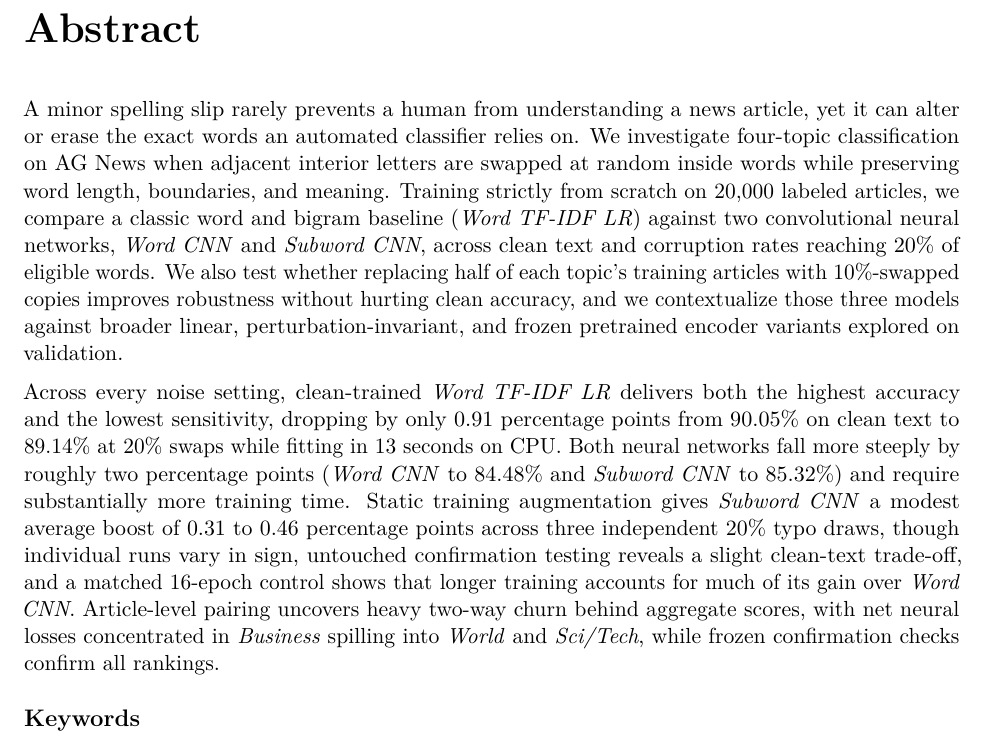
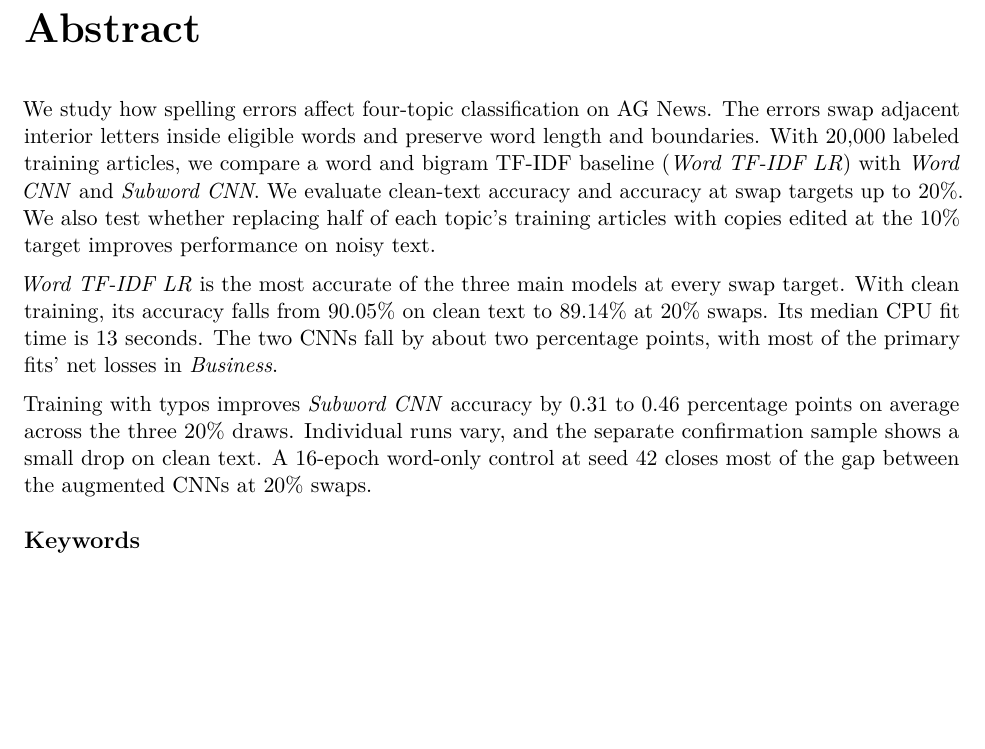
Before and after one commit to mikaelauia/Masha-basha, a LaTeX thesis (main.tex, which reads frontmatter/abstract.tex): part of page 2 of 28, cut so that both start at the same text, the shorter picture padded with empty space. Compiled offline with pdfLaTeX.

Commit message:
Update the revised IKT466 abstract

```diff
--- a/frontmatter/abstract.tex
+++ b/frontmatter/abstract.tex
@@ -1,8 +1,10 @@
 \chapter*{Abstract}
 \addcontentsline{toc}{chapter}{Abstract}
-A minor spelling slip rarely prevents a human from understanding a news article, yet it can alter or erase the exact words an automated classifier relies on. We investigate four-topic classification on AG News when adjacent interior letters are swapped at random inside words while preserving word length, boundaries, and meaning. Training strictly from scratch on 20,000 labeled articles, we compare a classic word and bigram baseline (\textit{Word TF-IDF LR}) against two convolutional neural networks, \textit{Word CNN} and \textit{Subword CNN}, across clean text and corruption rates reaching 20\% of eligible words. We also test whether replacing half of each topic's training articles with 10\%-swapped copies improves robustness without hurting clean accuracy, and we contextualize those three models against broader linear, perturbation-invariant, and frozen pretrained encoder variants explored on validation.
+We study how spelling errors affect four-topic classification on AG News. The errors swap adjacent interior letters inside eligible words and preserve word length and boundaries. With 20,000 labeled training articles, we compare a word and bigram TF-IDF baseline (\textit{Word TF-IDF LR}) with \textit{Word CNN} and \textit{Subword CNN}. We evaluate clean-text accuracy and accuracy at swap targets up to 20\%. We also test whether replacing half of each topic's training articles with copies edited at the 10\% target improves performance on noisy text.
 
-Across every noise setting, clean-trained \textit{Word TF-IDF LR} delivers both the highest accuracy and the lowest sensitivity, dropping by only 0.91 percentage points from 90.05\% on clean text to 89.14\% at 20\% swaps while fitting in 13 seconds on CPU. Both neural networks fall more steeply by roughly two percentage points (\textit{Word CNN} to 84.48\% and \textit{Subword CNN} to 85.32\%) and require substantially more training time. Static training augmentation gives \textit{Subword CNN} a modest average boost of 0.31 to 0.46 percentage points across three independent 20\% typo draws, though individual runs vary in sign, untouched confirmation testing reveals a slight clean-text trade-off, and a matched 16-epoch control shows that longer training accounts for much of its gain over \textit{Word CNN}. Article-level pairing uncovers heavy two-way churn behind aggregate scores, with net neural losses concentrated in \emph{Business} spilling into \emph{World} and \emph{Sci/Tech}, while frozen confirmation checks confirm all rankings.
+\textit{Word TF-IDF LR} is the most accurate of the three main models at every swap target. With clean training, its accuracy falls from 90.05\% on clean text to 89.14\% at 20\% swaps. Its median CPU fit time is 13 seconds. The two CNNs fall by about two percentage points, with most of the primary fits' net losses in \emph{Business}.
+
+Training with typos improves \textit{Subword CNN} accuracy by 0.31 to 0.46 percentage points on average across the three 20\% draws. Individual runs vary, and the separate confirmation sample shows a small drop on clean text. A 16-epoch word-only control at seed 42 closes most of the gap between the augmented CNNs at 20\% swaps.
 
 \subsection*{Keywords}
 News classification, spelling errors, text representations, convolutional neural networks, data augmentation, robustness evaluation.
```
